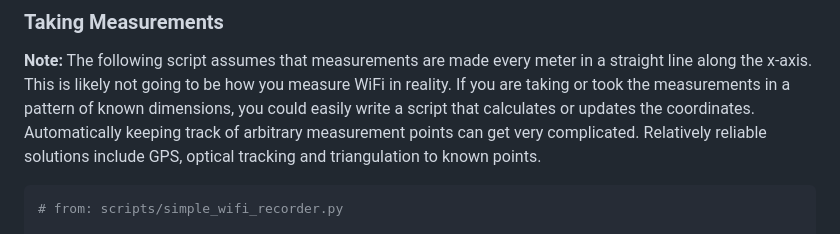
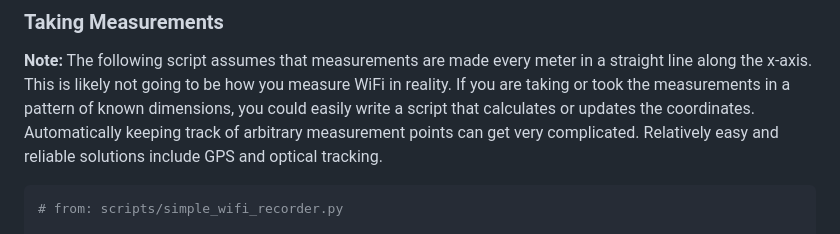
Before and after one commit to maxwellmatthis/heatmapper, a Markdown page: README.md, the part around the change. Rendered like a GitHub page.

````diff
--- a/README.md
+++ b/README.md
@@ -22,8 +22,8 @@ __Note:__ The following script assumes that measurements are made every meter in
 along the x-axis. This is likely not going to be how you measure WiFi in reality. If you are
 taking or took the measurements in a pattern of known dimensions, you could easily write a script
 that calculates or updates the coordinates. Automatically keeping track of arbitrary measurement
-points can get very complicated. Relatively reliable solutions include GPS, optical tracking and
-triangulation to known points.
+points can get very complicated. Relatively easy and reliable solutions include GPS and optical
+tracking.
 
 ```python
 # from: scripts/simple_wifi_recorder.py
````
